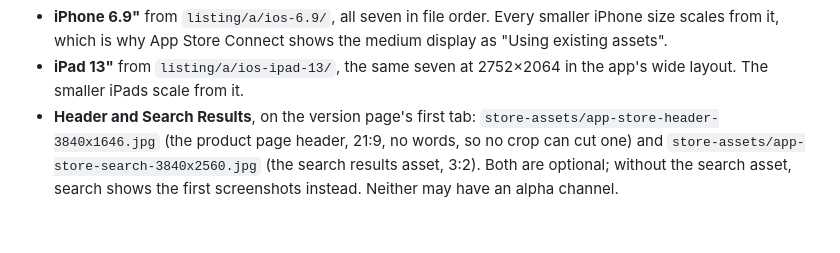
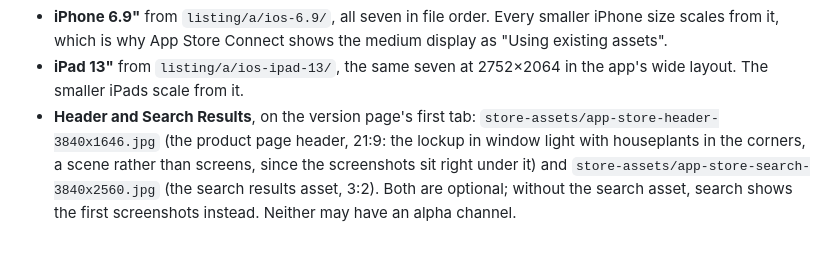
Before and after one commit to Kintukka2/mobile-plant, a Markdown page: native/store-listing.md, the part around the change. GitHub-like rendering.

```diff
--- a/native/store-listing.md
+++ b/native/store-listing.md
@@ -278,7 +278,8 @@ site, this one states no count, because the list grows.
   2752×2064 in the app's wide layout. The smaller iPads scale from it.
 - **Header and Search Results**, on the version page's first tab:
   `store-assets/app-store-header-3840x1646.jpg` (the product page header,
-  21:9, no words, so no crop can cut one) and
+  21:9: the lockup in window light with houseplants in the corners, a
+  scene rather than screens, since the screenshots sit right under it) and
   `store-assets/app-store-search-3840x2560.jpg` (the search results asset,
   3:2). Both are optional; without the search asset, search shows the
   first screenshots instead. Neither may have an alpha channel.
```
Also changed, not shown: marketing/store-shots/README.md (+1 -1 lines).
